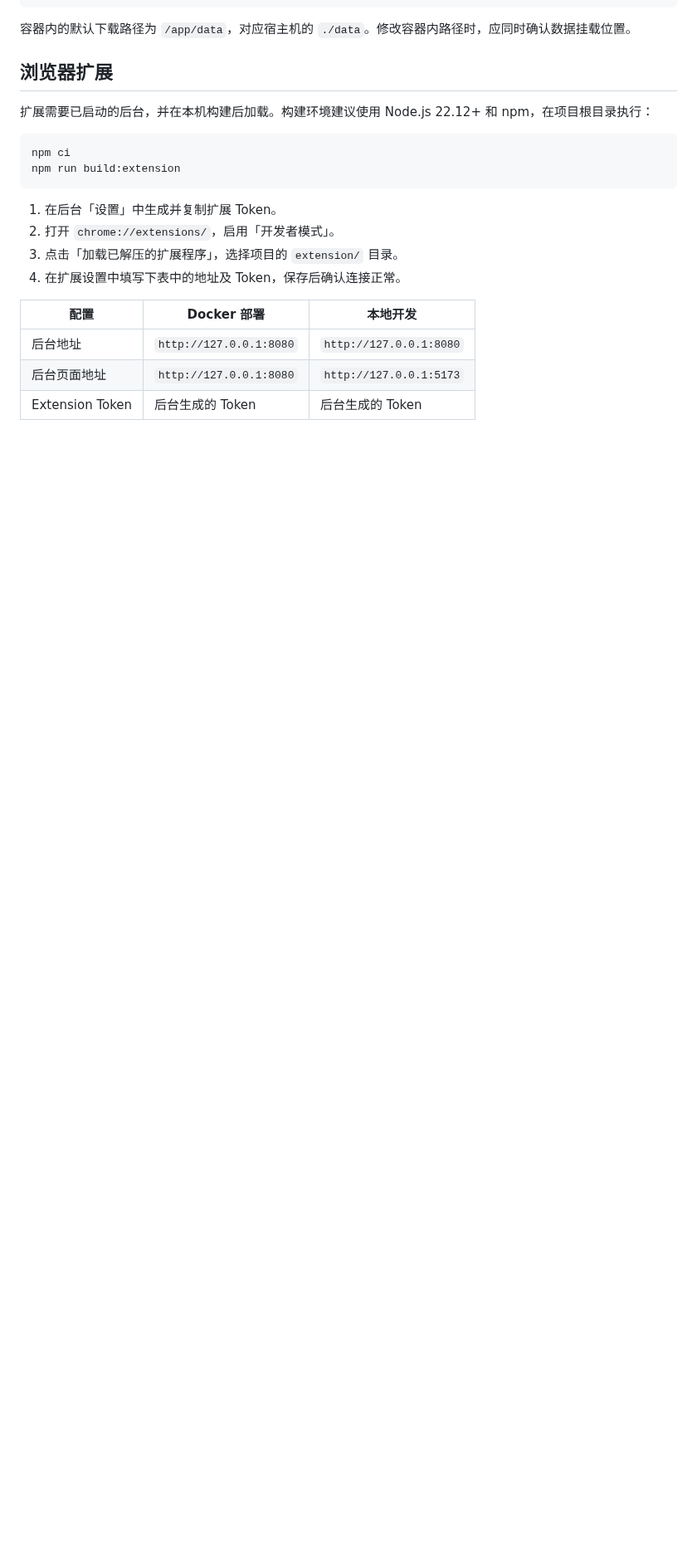
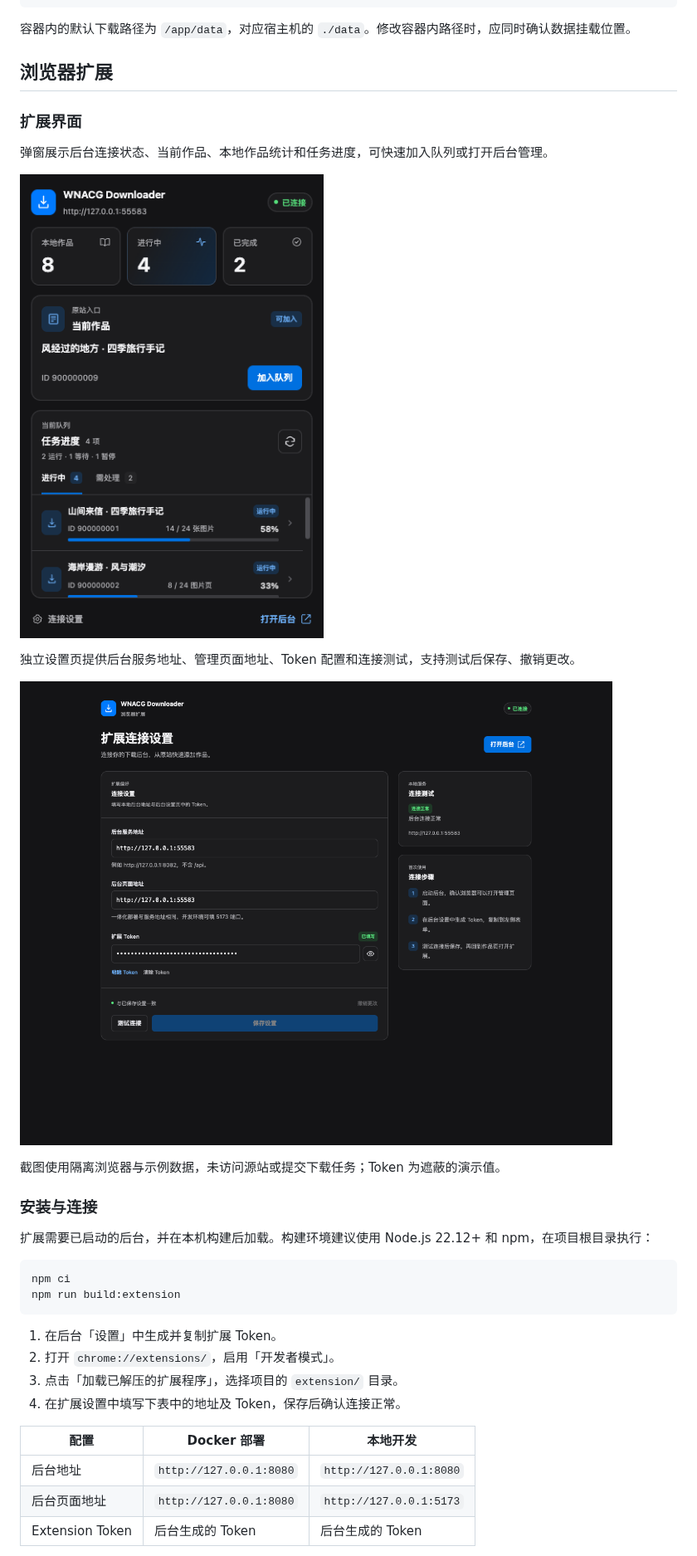
Before and after one commit to HappyQuQu/wnacg-crawler, a Markdown page: README.md, the part around one of its changes. Shown at 83% size. GitHub-like rendering; pictures changed too: docs/screenshots/extension-popup-dark.png (added), docs/screenshots/extension-settings-dark.png (added); blank space fills up the shorter version.

```diff
--- a/README.md
+++ b/README.md
@@ -124,6 +126,20 @@ data/
 容器内的默认下载路径为 `/app/data`，对应宿主机的 `./data`。修改容器内路径时，应同时确认数据挂载位置。
 
 ## 浏览器扩展
+
+### 扩展界面
+
+弹窗展示后台连接状态、当前作品、本地作品统计和任务进度，可快速加入队列或打开后台管理。
+
+![深色浏览器扩展弹窗：已连接后台、当前作品、任务统计与下载进度](docs/screenshots/extension-popup-dark.png)
+
+独立设置页提供后台服务地址、管理页面地址、Token 配置和连接测试，支持测试后保存、撤销更改。
+
+![深色浏览器扩展设置页：后台地址、遮蔽的 Token、连接测试结果与连接步骤](docs/screenshots/extension-settings-dark.png)
+
+截图使用隔离浏览器与示例数据，未访问源站或提交下载任务；Token 为遮蔽的演示值。
+
+### 安装与连接
 
 扩展需要已启动的后台，并在本机构建后加载。构建环境建议使用 Node.js 22.12+ 和 npm，在项目根目录执行：
 
```
Also changed, not shown: other parts of README.md (+3 -1 lines), docs/API.md (+4 -2 lines), 4 other files.
